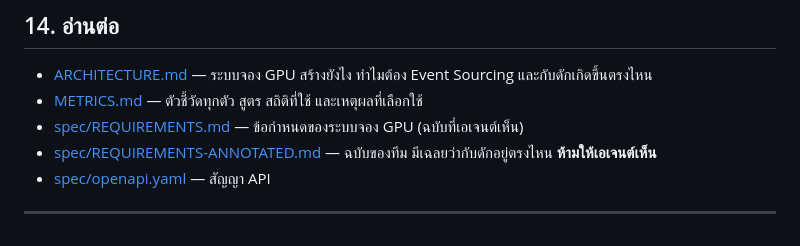
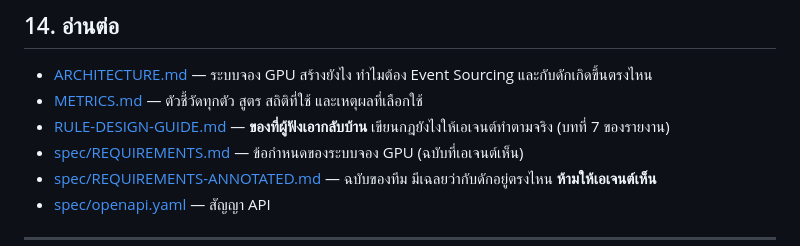
Before and after one commit to Teerapab149/skillbench, a Markdown page: README.md, the part around the change. Rendered like a GitHub page.

```diff
--- a/README.md
+++ b/README.md
@@ -434,6 +434,7 @@ skillbench/
 
 - [ARCHITECTURE.md](ARCHITECTURE.md) — ระบบจอง GPU สร้างยังไง ทำไมต้อง Event Sourcing และกับดักเกิดขึ้นตรงไหน
 - [METRICS.md](METRICS.md) — ตัวชี้วัดทุกตัว สูตร สถิติที่ใช้ และเหตุผลที่เลือกใช้
+- [RULE-DESIGN-GUIDE.md](RULE-DESIGN-GUIDE.md) — **ของที่ผู้ฟังเอากลับบ้าน** เขียนกฎยังไงให้เอเจนต์ทำตามจริง (บทที่ 7 ของรายงาน)
 - [spec/REQUIREMENTS.md](spec/REQUIREMENTS.md) — ข้อกำหนดของระบบจอง GPU (ฉบับที่เอเจนต์เห็น)
 - [spec/REQUIREMENTS-ANNOTATED.md](spec/REQUIREMENTS-ANNOTATED.md) — ฉบับของทีม มีเฉลยว่ากับดักอยู่ตรงไหน **ห้ามให้เอเจนต์เห็น**
 - [spec/openapi.yaml](spec/openapi.yaml) — สัญญา API
```
Also changed, not shown: RULE-DESIGN-GUIDE.md (added, +119 -0 lines).
